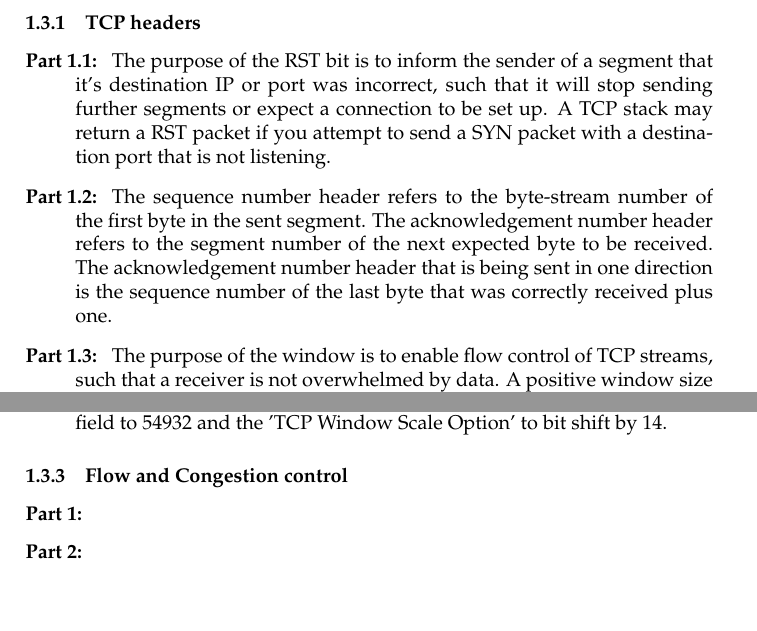
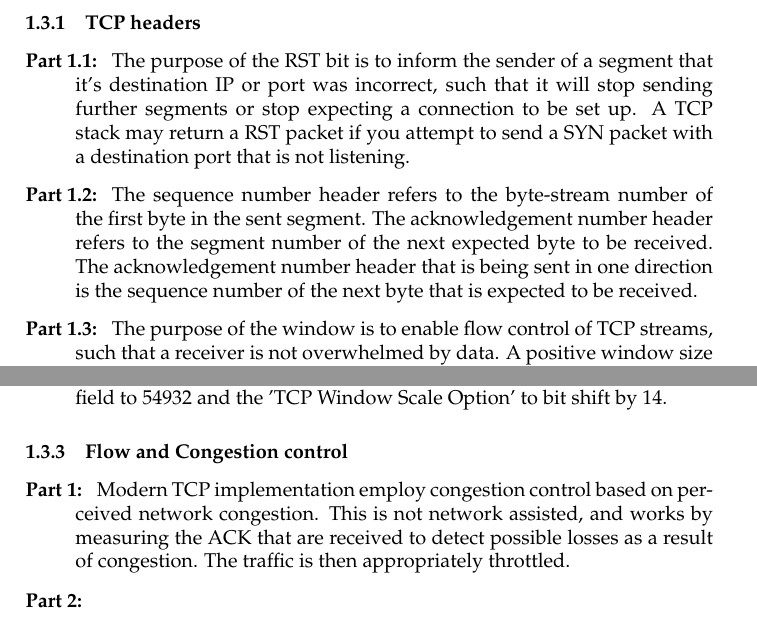
Before and after one commit to brunsgaard/datanet, a LaTeX problem sheet (assignment2/latex/main.tex, which reads assignment2/latex/sections/theoretical.tex): two parts of pages 7 and 9 of 11, joined at a grey line, cut so that both start at the same text, the shorter picture padded with empty space. Compiled offline with pdfLaTeX.

Commit message:
Did stuff

```diff
--- a/assignment2/latex/sections/theoretical.tex
+++ b/assignment2/latex/sections/theoretical.tex
@@ -242,12 +238,11 @@ groveshark.com.     10800   IN  A   74.208.29.191
 \subsubsection{TCP headers}
 \begin{description}
     \item[Part 1.1:] The purpose of the RST bit is to inform the sender of a segment that it's destination IP or port was
-        incorrect, such that it will stop sending further segments or expect a connection to be set up. A TCP stack may return
-        a RST packet if you attempt to send a SYN packet with a destination port that is not listening.
+        incorrect, such that it will stop sending further segments or stop expecting a connection to be set up. A TCP stack
+        may return a RST packet if you attempt to send a SYN packet with a destination port that is not listening.
     \item[Part 1.2:] The sequence number header refers to the byte-stream number of the first byte in the sent segment. The
         acknowledgement number header refers to the segment number of the next expected byte to be received. The acknowledgement
-        number header that is being sent in one direction is the sequence number of the last byte that was correctly received
-        plus one. %TODO: Rewrite?
+        number header that is being sent in one direction is the sequence number of the next byte that is expected to be received.
     \item[Part 1.3:] The purpose of the window is to enable flow control of TCP streams, such that a receiver is not overwhelmed
         by data. A positive window size indicates that the sender may continue to send data, as there is room in the receive buffer
         to store it.
@@ -289,15 +283,15 @@ groveshark.com.     10800   IN  A   74.208.29.191
         So for full utilization of the 100Mb connection, you set the 'Window
         Size' field to 54932 and the 'TCP Window Scale Option' to bit shift by
         14.
-
-
 \end{description}
 
 \subsubsection{Flow and Congestion control}
 \begin{description}
-    \item[Part 1:]
-    \item[Part 2:]
-    \item[Part 3:] % At most 10 sentences
+    \item[Part 1:] Modern TCP implementation employ congestion control based on perceived network
+        congestion. This is not network assisted, and works by measuring the ACK that are received
+        to detect possible losses as a result of congestion. The traffic is then appropriately throttled.
+    \item[Part 2:] %TODO: Write me!
+    \item[Part 3:] %TODO: Write at most 10 sentences
     \item[Part 4:]
     %How many ACKs should the sender receive before doing a fast retransmit?
     The sender should receive 4 ACKs without any packet arriving in between
```
Also changed, not shown: assignment2/latex/sections/theoretical.tex (13 more changed lines).
